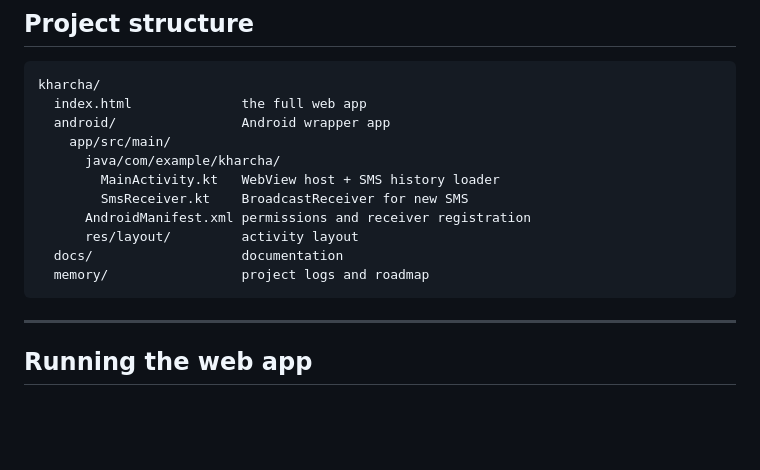
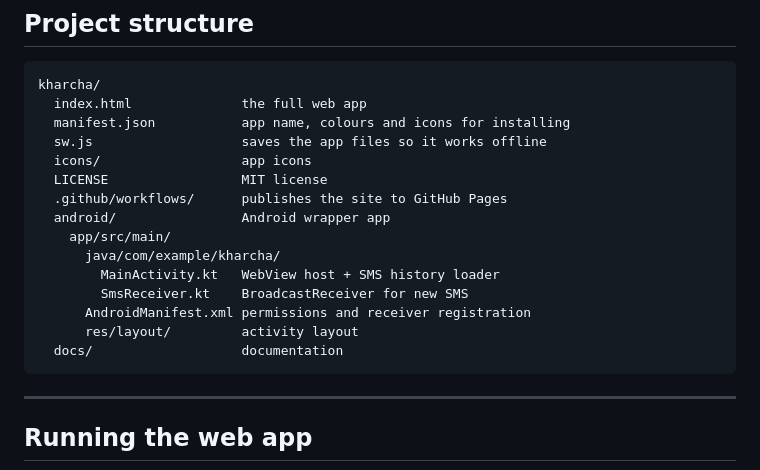
Before and after one commit to Princegautam007/kharcha, a Markdown page: README.md, the part around the change. Rendered like a GitHub page; blank space fills up the shorter version.

Commit message:
Update project structure in the README

````diff
--- a/README.md
+++ b/README.md
@@ -43,6 +43,11 @@ The web app and Android app share one codebase. The SMS parsing logic lives in `
 ```
 kharcha/
   index.html              the full web app
+  manifest.json           app name, colours and icons for installing
+  sw.js                   saves the app files so it works offline
+  icons/                  app icons
+  LICENSE                 MIT license
+  .github/workflows/      publishes the site to GitHub Pages
   android/                Android wrapper app
     app/src/main/
       java/com/example/kharcha/
@@ -51,7 +56,6 @@ kharcha/
       AndroidManifest.xml permissions and receiver registration
       res/layout/         activity layout
   docs/                   documentation
-  memory/                 project logs and roadmap
 ```
 
 ---
````
